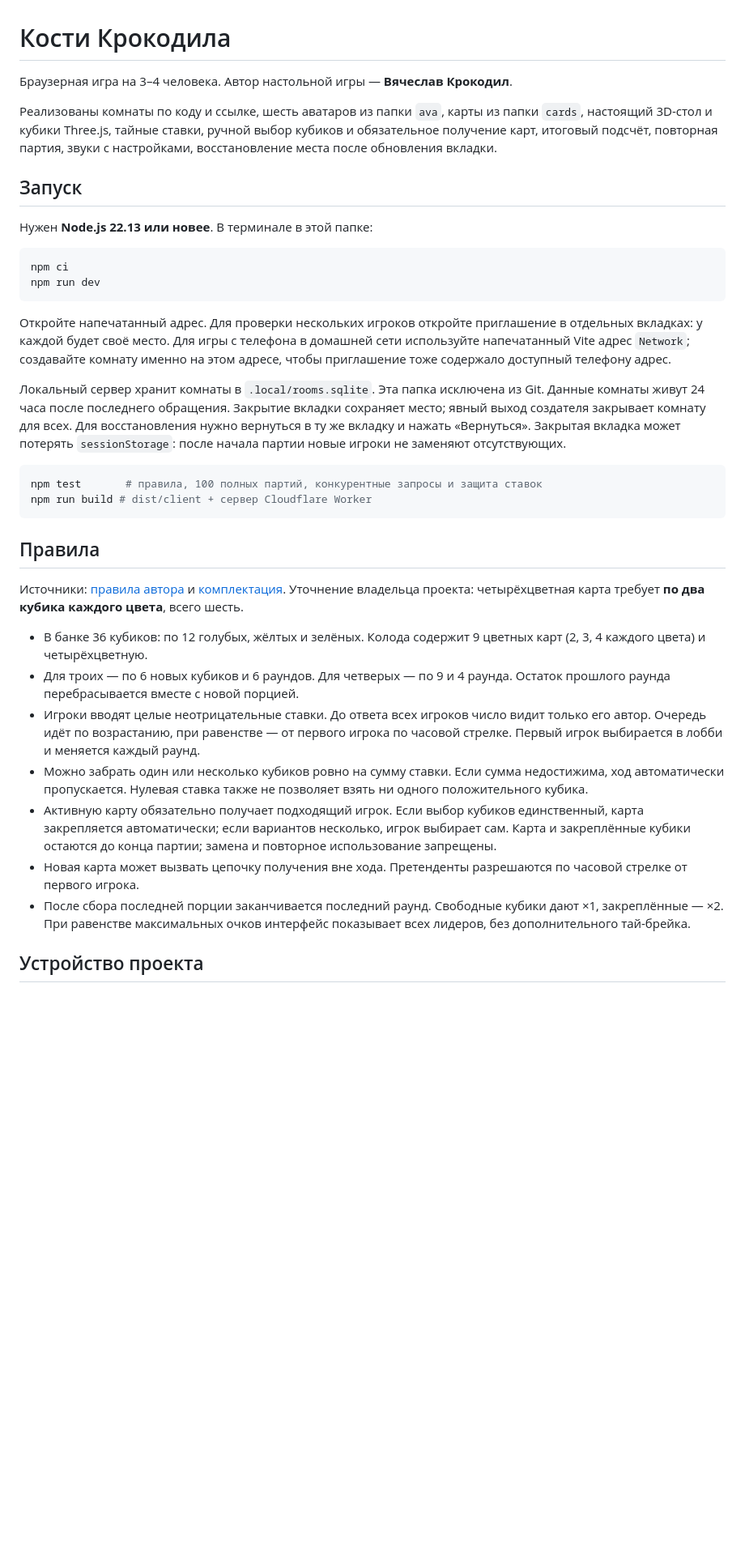
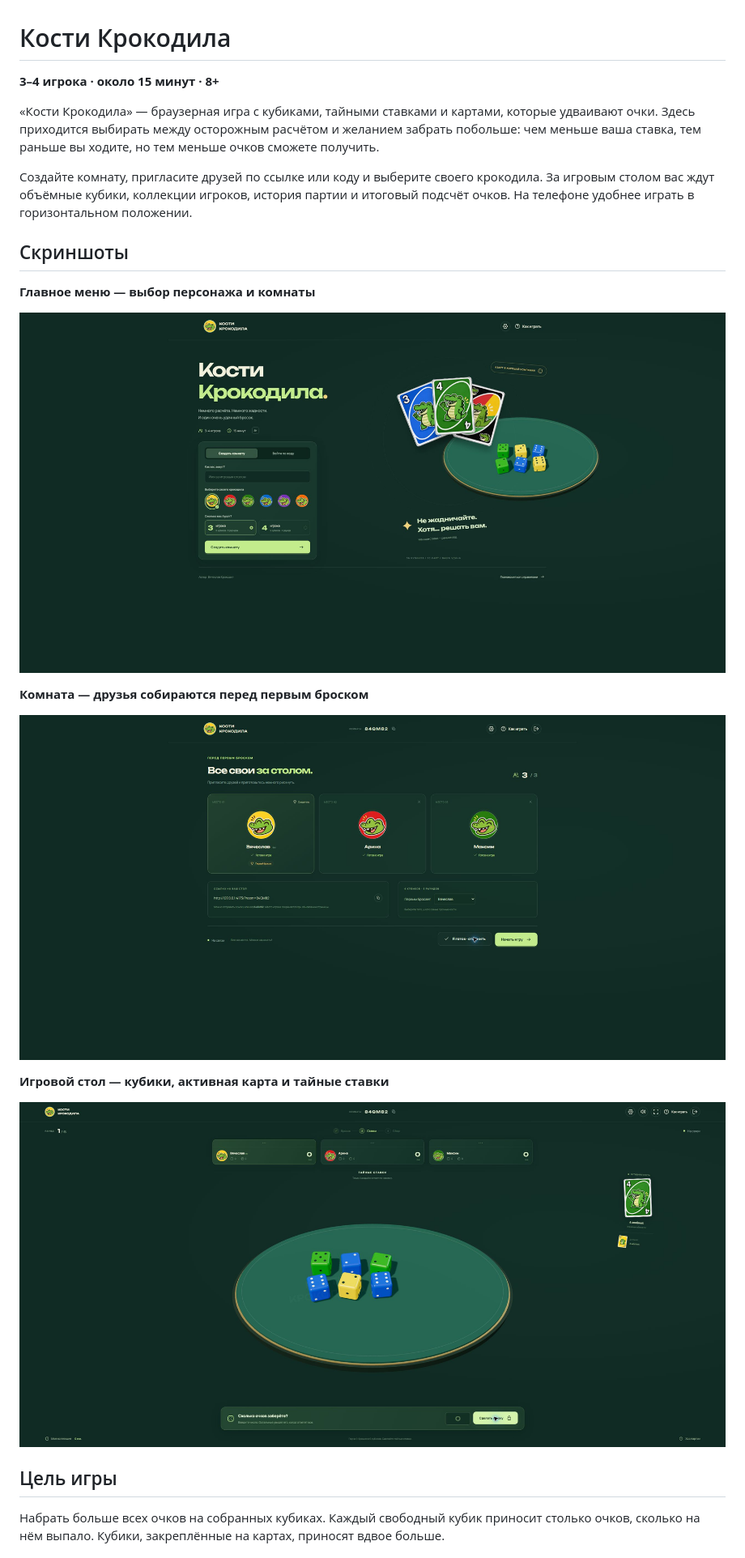
Before and after one commit to ArishkaWolf/Crocodile_Bones, a Markdown page: README.md, the part around one of its changes. Shown at 81% size. GitHub-like rendering; pictures changed too: docs/screenshots/game-table.jpg (added), docs/screenshots/lobby.jpg (added), docs/screenshots/main-menu.jpg (added); blank space fills up the shorter version.

Commit message:
Add player README with rules, screenshots and author contacts

````diff
--- a/README.md
+++ b/README.md
@@ -1,38 +1,26 @@
 # Кости Крокодила
 
-Браузерная игра на 3–4 человека. Автор настольной игры — **Вячеслав Крокодил**.
+**3–4 игрока · около 15 минут · 8+**
 
-Реализованы комнаты по коду и ссылке, шесть аватаров из папки `ava`, карты из папки `cards`, настоящий 3D-стол и кубики Three.js, тайные ставки, ручной выбор кубиков и обязательное получение карт, итоговый подсчёт, повторная партия, звуки с настройками, восстановление места после обновления вкладки.
+«Кости Крокодила» — браузерная игра с кубиками, тайными ставками и картами, которые удваивают очки. Здесь приходится выбирать между осторожным расчётом и желанием забрать побольше: чем меньше ваша ставка, тем раньше вы ходите, но тем меньше очков сможете получить.
 
-## Запуск
+Создайте комнату, пригласите друзей по ссылке или коду и выберите своего крокодила. За игровым столом вас ждут объёмные кубики, коллекции игроков, история партии и итоговый подсчёт очков. На телефоне удобнее играть в горизонтальном положении.
 
-Нужен **Node.js 22.13 или новее**. В терминале в этой папке:
+## Скриншоты
 
-```sh
-npm ci
-npm run dev
-```
+**Главное меню — выбор персонажа и комнаты**
 
-Откройте напечатанный адрес. Для проверки нескольких игроков откройте приглашение в отдельных вкладках: у каждой будет своё место. Для игры с телефона в домашней сети используйте напечатанный Vite адрес `Network`; создавайте комнату именно на этом адресе, чтобы приглашение тоже содержало доступный телефону адрес.
+![Главное меню «Костей Крокодила»: персонажи, создание комнаты и вход по коду](docs/screenshots/main-menu.jpg)
 
-Локальный сервер хранит комнаты в `.local/rooms.sqlite`. Эта папка исключена из Git. Данные комнаты живут 24 часа после последнего обращения. Закрытие вкладки сохраняет место; явный выход создателя закрывает комнату для всех. Для восстановления нужно вернуться в ту же вкладку и нажать «Вернуться». Закрытая вкладка может потерять `sessionStorage`: после начала партии новые игроки не заменяют отсутствующих.
+**Комната — друзья собираются перед первым броском**
 
-```sh
-npm test       # правила, 100 полных партий, конкурентные запросы и защита ставок
-npm run build # dist/client + сервер Cloudflare Worker
-```
+![Комната на троих: участники готовы к началу партии](docs/screenshots/lobby.jpg)
 
-## Правила
+**Игровой стол — кубики, активная карта и тайные ставки**
 
-Источники: [правила автора](https://docs.google.com/document/d/1a3O1wNkeYDUVxFunPz8pDYVMTn34xOmogsrRMy_Nu40/edit) и [комплектация](https://docs.google.com/document/d/1ZOs0DHDGN_tFIcAwbbAu3JZKFGjJg8XwoSiFCXfUQAs/edit). Уточнение владельца проекта: четырёхцветная карта требует **по два кубика каждого цвета**, всего шесть.
+![Первый раунд: трёхмерные кубики на столе и ввод тайной ставки](docs/screenshots/game-table.jpg)
 
-- В банке 36 кубиков: по 12 голубых, жёлтых и зелёных. Колода содержит 9 цветных карт (2, 3, 4 каждого цвета) и четырёхцветную.
-- Для троих — по 6 новых кубиков и 6 раундов. Для четверых — по 9 и 4 раунда. Остаток прошлого раунда перебрасывается вместе с новой порцией.
-- Игроки вводят целые неотрицательные ставки. До ответа всех игроков число видит только его автор. Очередь идёт по возрастанию, при равенстве — от первого игрока по часовой стрелке. Первый игрок выбирается в лобби и меняется каждый раунд.
-- Можно забрать один или несколько кубиков ровно на сумму ставки. Если сумма недостижима, ход автоматически пропускается. Нулевая ставка также не позволяет взять ни одного положительного кубика.
-- Активную карту обязательно получает подходящий игрок. Если выбор кубиков единственный, карта закрепляется автоматически; если вариантов несколько, игрок выбирает сам. Карта и закреплённые кубики остаются до конца партии; замена и повторное использование запрещены.
-- Новая карта может вызвать цепочку получения вне хода. Претенденты разрешаются по часовой стрелке от первого игрока.
-- После сбора последней порции заканчивается последний раунд. Свободные кубики дают ×1, закреплённые — ×2. При равенстве максимальных очков интерфейс показывает всех лидеров, без дополнительного тай-брейка.
+## Цель игры
 
-## Устройство проекта
+Набрать больше всех очков на собранных кубиках. Каждый свободный кубик приносит столько очков, сколько на нём выпало. Кубики, закреплённые на картах, приносят вдвое больше.
 
````
Also changed, not shown: other parts of README.md (+41 -26 lines).
